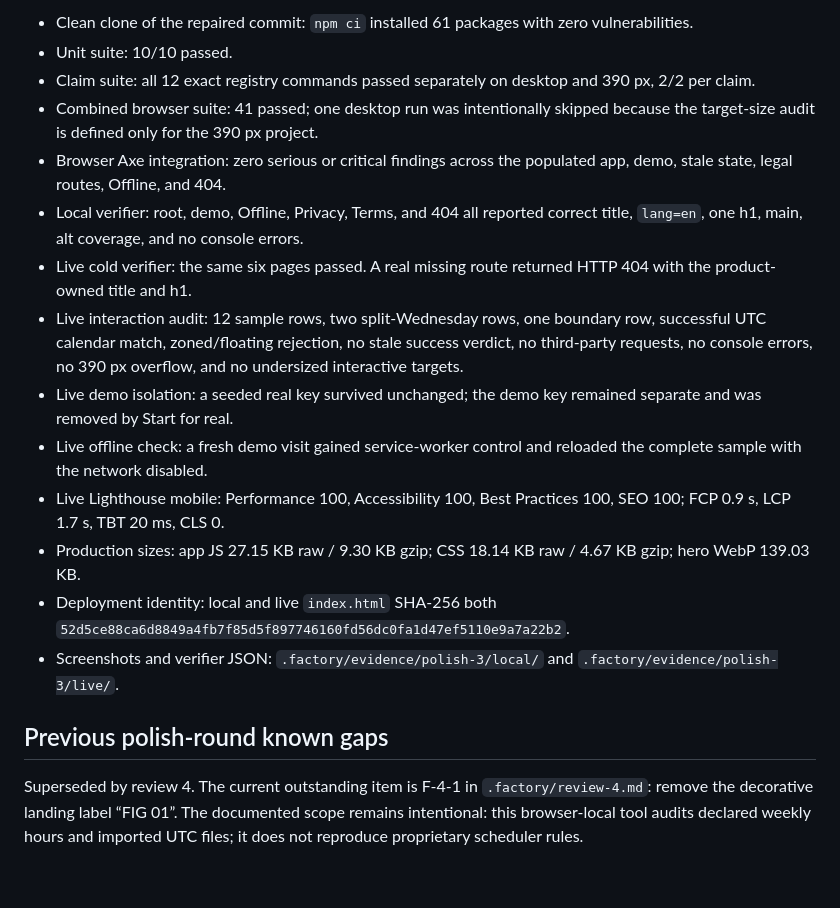
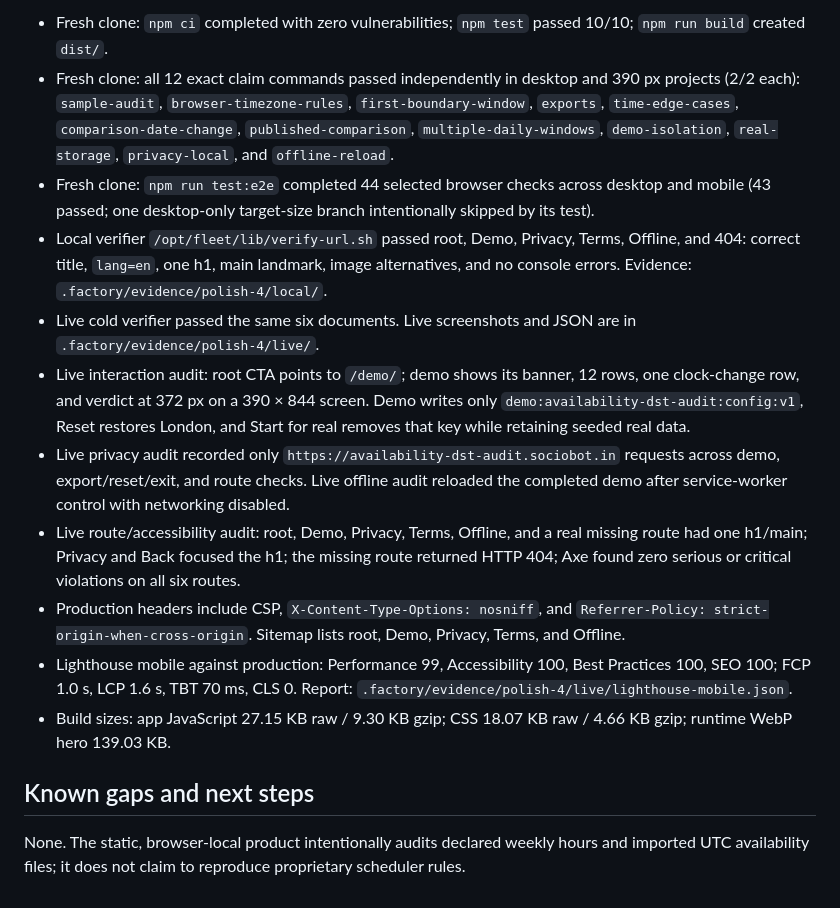
Before and after one commit to B-Divyesh/sf-availability-dst-audit, a Markdown page: .factory/handoff.md, the part around one of its changes. Rendered like a GitHub page.

```diff
--- a/.factory/handoff.md
+++ b/.factory/handoff.md
@@ -53,23 +27,16 @@ Run every exact command in `.factory/claims.json`. The production artifact is `d
 
-- Clean clone of the repaired commit: `npm ci` installed 61 packages with zero vulnerabilities.
-- Unit suite: 10/10 passed.
-- Claim suite: all 12 exact registry commands passed separately on desktop and 390 px, 2/2 per claim.
-- Combined browser suite: 41 passed; one desktop run was intentionally skipped because the target-size audit is defined only for the 390 px project.
-- Browser Axe integration: zero serious or critical findings across the populated app, demo, stale state, legal routes, Offline, and 404.
-- Local verifier: root, demo, Offline, Privacy, Terms, and 404 all reported correct title, `lang=en`, one h1, main, alt coverage, and no console errors.
-- Live cold verifier: the same six pages passed. A real missing route returned HTTP 404 with the product-owned title and h1.
-- Live interaction audit: 12 sample rows, two split-Wednesday rows, one boundary row, successful UTC calendar match, zoned/floating rejection, no stale success verdict, no third-party requests, no console errors, no 390 px overflow, and no undersized interactive targets.
-- Live demo isolation: a seeded real key survived unchanged; the demo key remained separate and was removed by Start for real.
-- Live offline check: a fresh demo visit gained service-worker control and reloaded the complete sample with the network disabled.
-- Live Lighthouse mobile: Performance 100, Accessibility 100, Best Practices 100, SEO 100; FCP 0.9 s, LCP 1.7 s, TBT 20 ms, CLS 0.
-- Production sizes: app JS 27.15 KB raw / 9.30 KB gzip; CSS 18.14 KB raw / 4.67 KB gzip; hero WebP 139.03 KB.
-- Deployment identity: local and live `index.html` SHA-256 both `52d5ce88ca6d8849a4fb7f85d5f897746160fd56dc0fa1d47ef5110e9a7a22b2`.
-- Screenshots and verifier JSON: `.factory/evidence/polish-3/local/` and `.factory/evidence/polish-3/live/`.
+- Fresh clone: `npm ci` completed with zero vulnerabilities; `npm test` passed 10/10; `npm run build` created `dist/`.
+- Fresh clone: all 12 exact claim commands passed independently in desktop and 390 px projects (2/2 each): `sample-audit`, `browser-timezone-rules`, `first-boundary-window`, `exports`, `time-edge-cases`, `comparison-date-change`, `published-comparison`, `multiple-daily-windows`, `demo-isolation`, `real-storage`, `privacy-local`, and `offline-reload`.
+- Fresh clone: `npm run test:e2e` completed 44 selected browser checks across desktop and mobile (43 passed; one desktop-only target-size branch intentionally skipped by its test).
+- Local verifier `/opt/fleet/lib/verify-url.sh` passed root, Demo, Privacy, Terms, Offline, and 404: correct title, `lang=en`, one h1, main landmark, image alternatives, and no console errors. Evidence: `.factory/evidence/polish-4/local/`.
+- Live cold verifier passed the same six documents. Live screenshots and JSON are in `.factory/evidence/polish-4/live/`.
+- Live interaction audit: root CTA points to `/demo/`; demo shows its banner, 12 rows, one clock-change row, and verdict at 372 px on a 390 × 844 screen. Demo writes only `demo:availability-dst-audit:config:v1`, Reset restores London, and Start for real removes that key while retaining seeded real data.
+- Live privacy audit recorded only `https://availability-dst-audit.sociobot.in` requests across demo, export/reset/exit, and route checks. Live offline audit reloaded the completed demo after service-worker control with networking disabled.
+- Live route/accessibility audit: root, Demo, Privacy, Terms, Offline, and a real missing route had one h1/main; Privacy and Back focused the h1; the missing route returned HTTP 404; Axe found zero serious or critical violations on all six routes.
+- Production headers include CSP, `X-Content-Type-Options: nosniff`, and `Referrer-Policy: strict-origin-when-cross-origin`. Sitemap lists root, Demo, Privacy, Terms, and Offline.
+- Lighthouse mobile against production: Performance 99, Accessibility 100, Best Practices 100, SEO 100; FCP 1.0 s, LCP 1.6 s, TBT 70 ms, CLS 0. Report: `.factory/evidence/polish-4/live/lighthouse-mobile.json`.
+- Build sizes: app JavaScript 27.15 KB raw / 9.30 KB gzip; CSS 18.07 KB raw / 4.66 KB gzip; runtime WebP hero 139.03 KB.
 
-## Previous polish-round known gaps
+## Known gaps and next steps
 
-Superseded by review 4. The current outstanding item is F-4-1 in
-`.factory/review-4.md`: remove the decorative landing label “FIG 01”. The
-documented scope remains intentional: this browser-local tool audits declared
-weekly hours and imported UTC files; it does not reproduce proprietary
-scheduler rules.
+None. The static, browser-local product intentionally audits declared weekly hours and imported UTC availability files; it does not claim to reproduce proprietary scheduler rules.
```
Also changed, not shown: other parts of .factory/handoff.md (+11 -37 lines), .factory/polish-4.md (added, +42 -0 lines).
